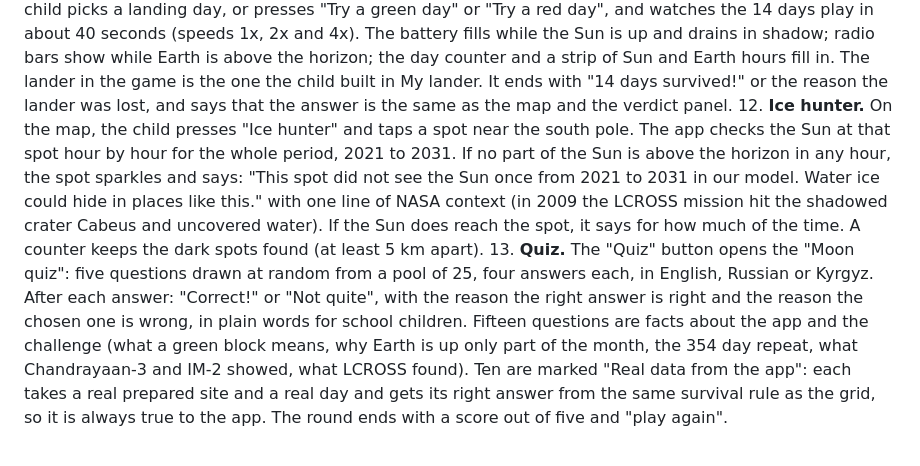
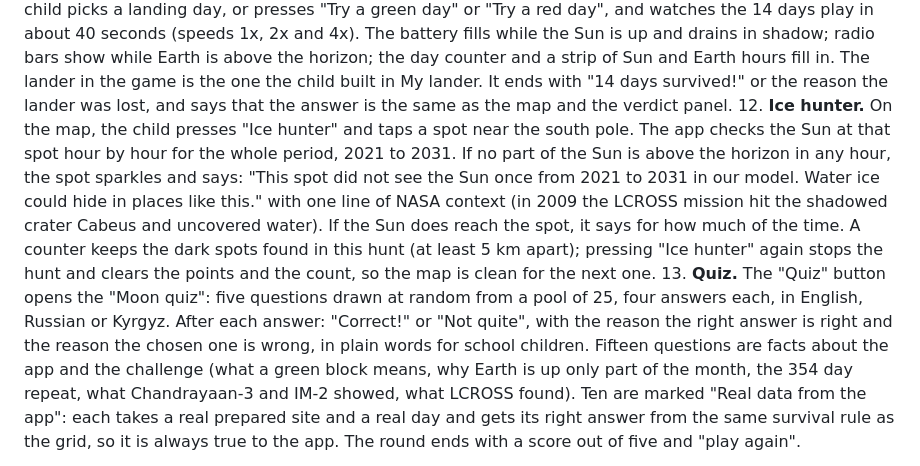
Before and after one commit to pathmaker7/404-llsn, a Markdown page: docs/SUBMISSION.md, the part around the change. Rendered like a GitHub page.

```diff
--- a/docs/SUBMISSION.md
+++ b/docs/SUBMISSION.md
@@ -60,7 +60,7 @@ https://lunar-navigator-404.web.app
 **Four toys for children.** Each one is a different way to touch the same answer. Every green, hollow, "survived" or "lost" in them comes from the same survival rule and the same NASA based Sun and Earth data as the main grid; none has a rule of its own. A first visit explains itself: a tour of five steps lights the landing calendar, the lander card and the three toy buttons in turn, the first press on Ice hunter, Quiz or Keep me alive shows a "How to play" card (the goal in one sentence, then what to press, in numbered steps), and a "How to play" button starts the tour again.
 10. **My lander.** A child builds a lander: a lander on legs, a rover or a hopper, in one of six colours, with a name, and wearing a Kyrgyz ak kalpak, a Kazakh kalpak, an Uzbek doppi, a Tajik toqi or no hat. Click a landing day in the table, or click the Moon, and the lander drops from where you clicked onto the Moon: a thruster flame slows it, dust puffs up as it lands, and then it lights up green and waves its hat if that landing survives, or frosts over and goes dark if it is lost. A speech bubble gives one sentence in the child's language saying why (for example, the Sun was gone longer than the battery lasts). In the 3D view of a site, the lander stands on the ground near the viewer under the real Sun, with its name and "alive" or "frozen" for the chosen landing day. The lander and the hats are drawn in code, and the choice is kept in the child's own browser.
 11. **Keep me alive.** The button is on the first screen (it opens the best site of the period shown, on its next surviving day) and on every site. The child picks a landing day, or presses "Try a green day" or "Try a red day", and watches the 14 days play in about 40 seconds (speeds 1x, 2x and 4x). The battery fills while the Sun is up and drains in shadow; radio bars show while Earth is above the horizon; the day counter and a strip of Sun and Earth hours fill in. The lander in the game is the one the child built in My lander. It ends with "14 days survived!" or the reason the lander was lost, and says that the answer is the same as the map and the verdict panel.
-12. **Ice hunter.** On the map, the child presses "Ice hunter" and taps a spot near the south pole. The app checks the Sun at that spot hour by hour for the whole period, 2021 to 2031. If no part of the Sun is above the horizon in any hour, the spot sparkles and says: "This spot did not see the Sun once from 2021 to 2031 in our model. Water ice could hide in places like this." with one line of NASA context (in 2009 the LCROSS mission hit the shadowed crater Cabeus and uncovered water). If the Sun does reach the spot, it says for how much of the time. A counter keeps the dark spots found (at least 5 km apart).
+12. **Ice hunter.** On the map, the child presses "Ice hunter" and taps a spot near the south pole. The app checks the Sun at that spot hour by hour for the whole period, 2021 to 2031. If no part of the Sun is above the horizon in any hour, the spot sparkles and says: "This spot did not see the Sun once from 2021 to 2031 in our model. Water ice could hide in places like this." with one line of NASA context (in 2009 the LCROSS mission hit the shadowed crater Cabeus and uncovered water). If the Sun does reach the spot, it says for how much of the time. A counter keeps the dark spots found in this hunt (at least 5 km apart); pressing "Ice hunter" again stops the hunt and clears the points and the count, so the map is clean for the next one.
 13. **Quiz.** The "Quiz" button opens the "Moon quiz": five questions drawn at random from a pool of 25, four answers each, in English, Russian or Kyrgyz. After each answer: "Correct!" or "Not quite", with the reason the right answer is right and the reason the chosen one is wrong, in plain words for school children. Fifteen questions are facts about the app and the challenge (what a green block means, why Earth is up only part of the month, the 354 day repeat, what Chandrayaan-3 and IM-2 showed, what LCROSS found). Ten are marked "Real data from the app": each takes a real prepared site and a real day and gets its right answer from the same survival rule as the grid, so it is always true to the app. The round ends with a score out of five and "play again".
 
 **How it works.** An offline Python pipeline traces the horizon at each site on NASA LOLA `LDEM_80S_80M` terrain (80 m per pixel) every 0.25 degrees of direction, out to 300 km, with the Moon's curvature. In the browser, Sun and Earth positions for any moment come from astronomy-engine with the IAU lunar rotation model. The app compares them with the horizon hour by hour for 14 days and applies the rules. The four toys for children use that same hourly Sun and Earth data and the same rules, and each has its own test (`tools/test-lander.cjs`, `tools/test-game.cjs`, `tools/test-ice.cjs`, `tools/test-quiz.cjs`) that opens the app in a browser and compares what the child sees with the model.
```
Also changed, not shown: README.md (+2 -2 lines), docs/screenshots/added-site.png, docs/screenshots/map.png, docs/screenshots/real-landing.png, docs/screenshots/site-390.png, docs/screenshots/site-playing.png, docs/screenshots/site.png, 7 other files.
